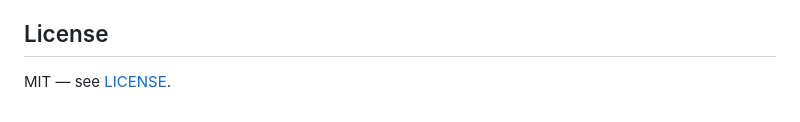
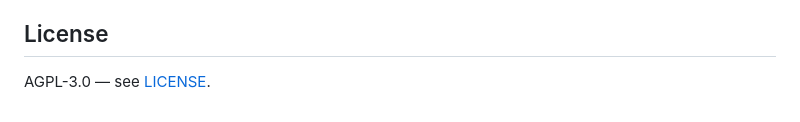
Before and after one commit to sliverwolf233/Currency_Conversion, a Markdown page: README.md, the part around the change. Rendered like a GitHub page.

Commit message:
docs: align README license section with repo LICENSE (AGPL-3.0)

```diff
--- a/README.md
+++ b/README.md
@@ -115,4 +115,4 @@ Rates are fetched from the card networks' public pages and are indicative only;
 
 ## License
 
-MIT — see [LICENSE](LICENSE).
+AGPL-3.0 — see [LICENSE](LICENSE).
```
